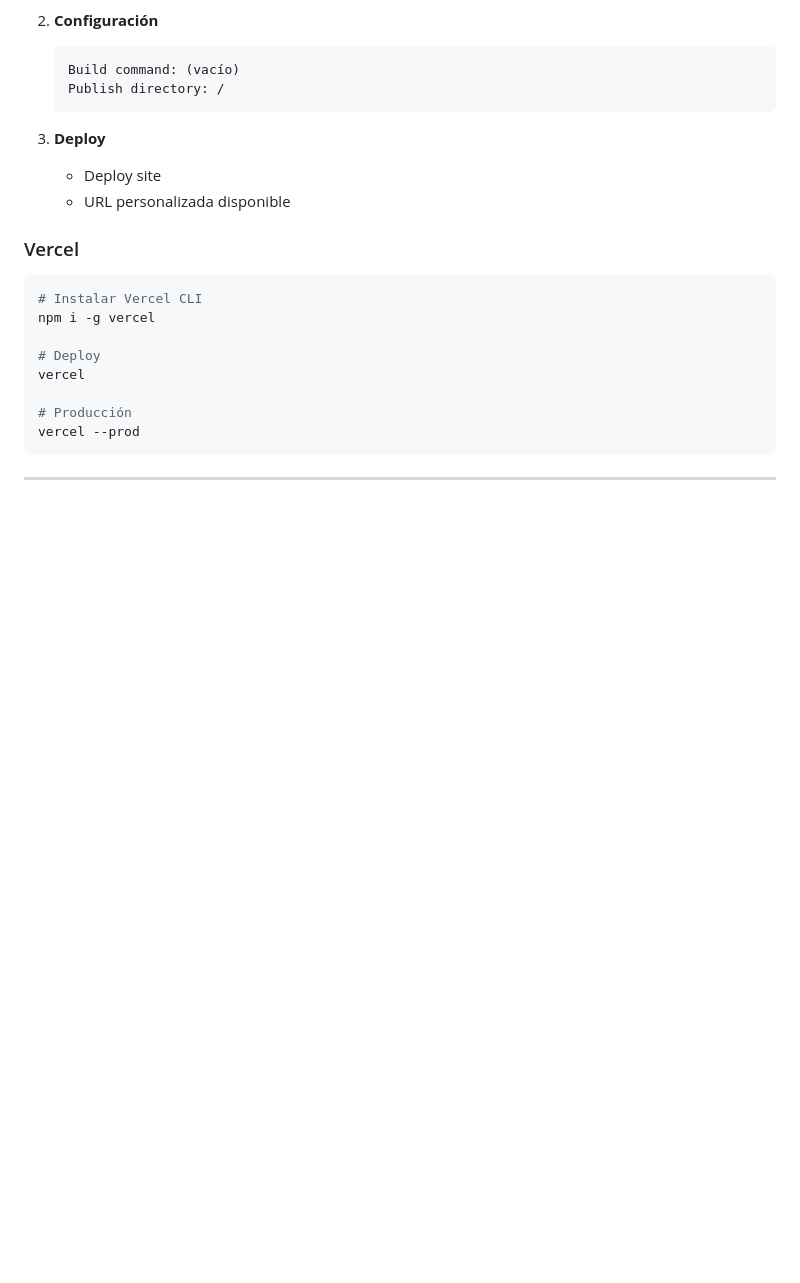
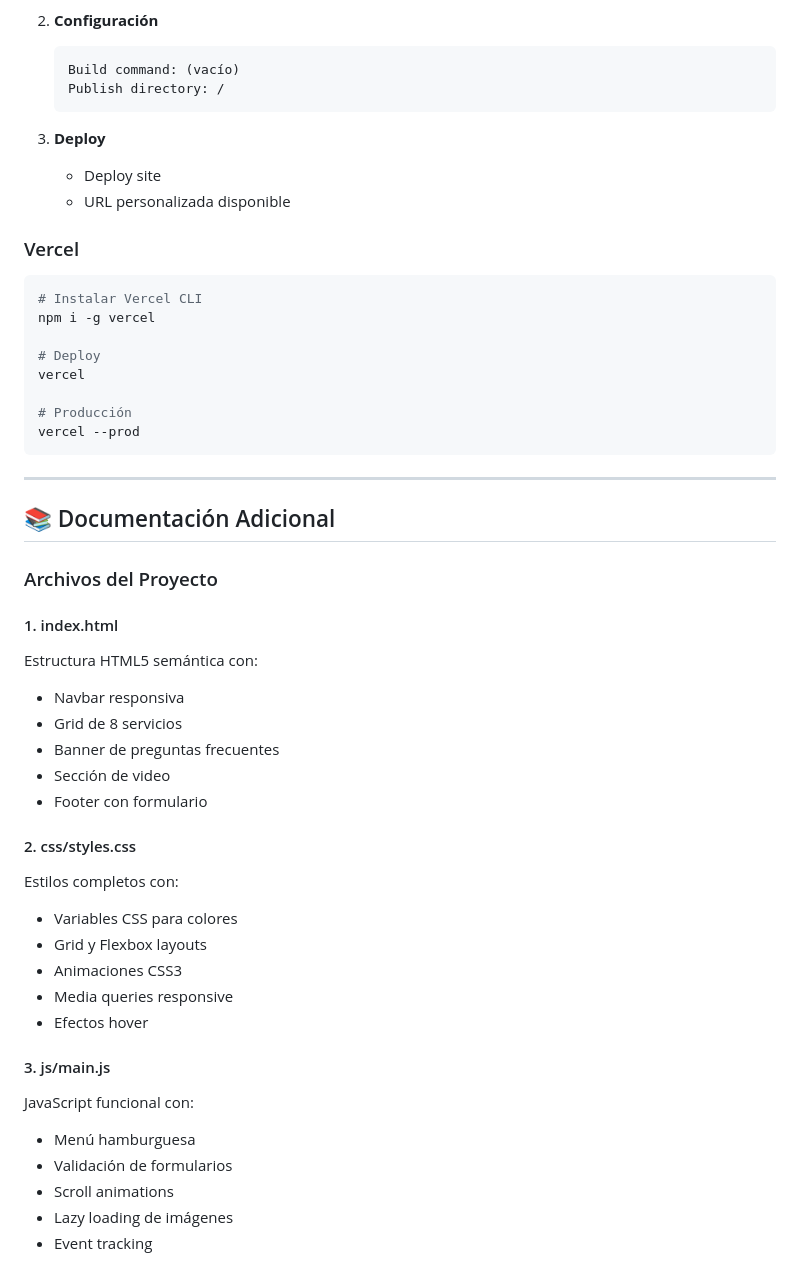
Before and after one commit to Romari01/SENATI---TEAM, a Markdown page: README.md, the part around the change. Drawn GitHub-style; blank space fills up the shorter version.

Commit message:
Documentacion adicional

````diff
--- a/README.md
+++ b/README.md
@@ -320,3 +320,31 @@ vercel --prod
 ```
 
 ---
+
+## 📚 Documentación Adicional
+
+### Archivos del Proyecto
+
+#### 1. index.html
+Estructura HTML5 semántica con:
+- Navbar responsiva
+- Grid de 8 servicios
+- Banner de preguntas frecuentes
+- Sección de video
+- Footer con formulario
+
+#### 2. css/styles.css
+Estilos completos con:
+- Variables CSS para colores
+- Grid y Flexbox layouts
+- Animaciones CSS3
+- Media queries responsive
+- Efectos hover
+
+#### 3. js/main.js
+JavaScript funcional con:
+- Menú hamburguesa
+- Validación de formularios
+- Scroll animations
+- Lazy loading de imágenes
+- Event tracking
````
